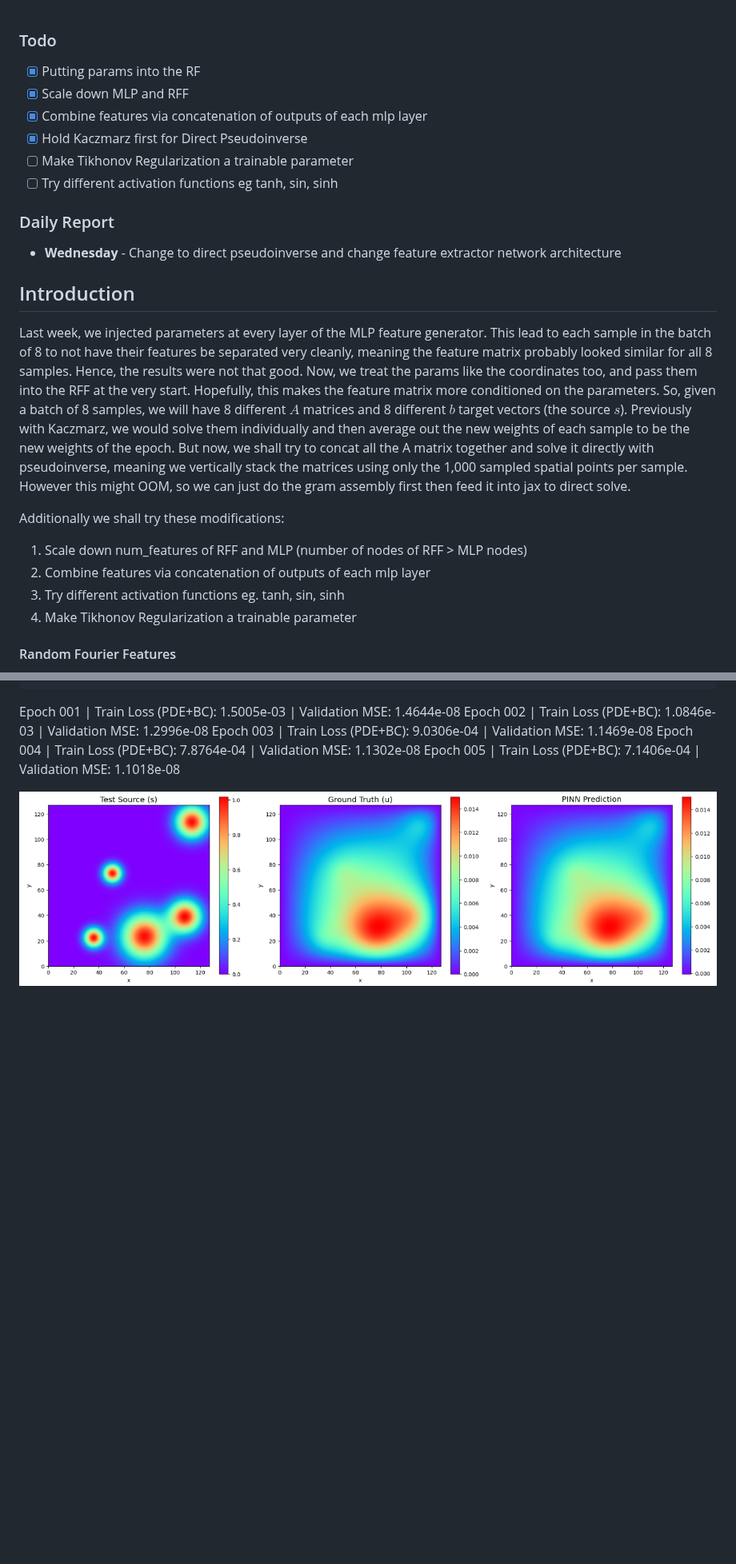
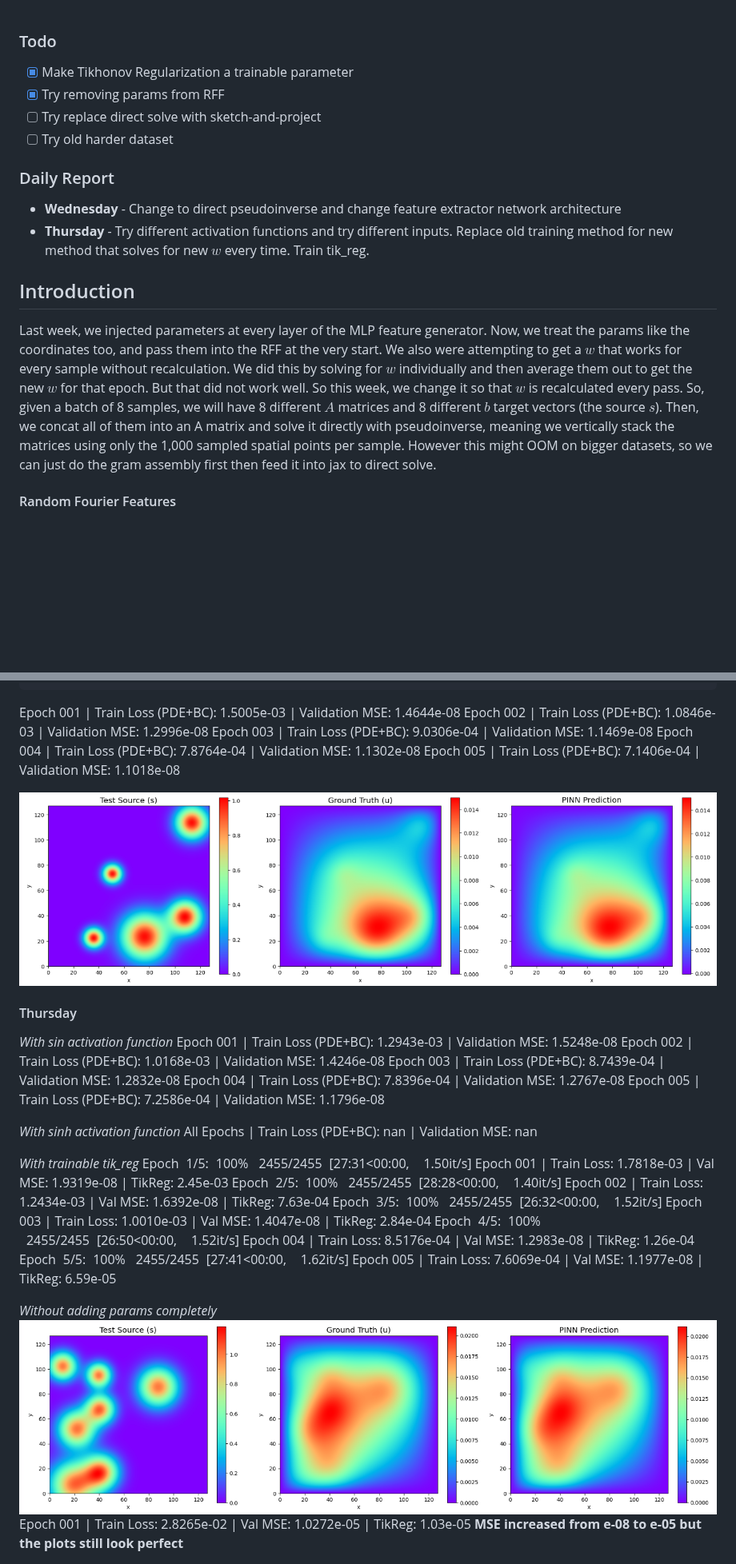
Before and after one commit to wang-yuancheng/piml, a Markdown page: docs/updates/2026-06-08-wk5.md, 2 parts joined by grey strips. Shown at 80% size. GitHub-like rendering; pictures changed too: docs/assets/wk5/thursday-results.png (added); blank space fills up the shorter version.

Commit message:
Run experiments

```diff
--- a/docs/updates/2026-06-08-wk5.md
+++ b/docs/updates/2026-06-08-wk5.md
@@ -1,22 +1,16 @@
 ### Todo
-- [x] Putting params into the RF
-- [x] Scale down MLP and RFF
-- [x] Combine features via concatenation of outputs of each mlp layer
-- [x] Hold Kaczmarz first for Direct Pseudoinverse
-- [ ] Make Tikhonov Regularization a trainable parameter
-- [ ] Try different activation functions eg tanh, sin, sinh
+- [x] Make Tikhonov Regularization a trainable parameter
+- [x] Try removing params from RFF
+- [ ] Try replace direct solve with sketch-and-project
+- [ ] Try old harder dataset
 
 ### Daily Report
 * **Wednesday** - Change to direct pseudoinverse and change feature extractor network architecture
+* **Thursday** - Try different activation functions and try different inputs. Replace old training method for new method that solves for new $w$ every time. Train tik_reg.
 
 ## Introduction
-Last week, we injected parameters at every layer of the MLP feature generator. This lead to each sample in the batch of 8 to not have their features be separated very cleanly, meaning the feature matrix probably looked similar for all 8 samples. Hence, the results were not that good. Now, we treat the params like the coordinates too, and pass them into the RFF at the very start. Hopefully, this makes the feature matrix more conditioned on the parameters. So, given a batch of 8 samples, we will have 8 different $A$ matrices and 8 different $b$ target vectors (the source $s$). Previously with Kaczmarz, we would solve them individually and then average out the new weights of each sample to be the new weights of the epoch. But now, we shall try to concat all the A matrix together and solve it directly with pseudoinverse, meaning we vertically stack the matrices using only the 1,000 sampled spatial points per sample. However this might OOM, so we can just do the gram assembly first then feed it into jax to direct solve.
-
-Additionally we shall try these modifications:
-1. Scale down num_features of RFF and MLP (number of nodes of RFF > MLP nodes)
-2. Combine features via concatenation of outputs of each mlp layer
-3. Try different activation functions eg. tanh, sin, sinh
-4. Make Tikhonov Regularization a trainable parameter
+Last week, we injected parameters at every layer of the MLP feature generator. Now, we treat the params like the coordinates too, and pass them into the RFF at the very start.
+We also were attempting to get a $w$ that works for every sample without recalculation. We did this by solving for $w$ individually and then average them out to get the new $w$ for that epoch. But that did not work well. So this week, we change it so that $w$ is recalculated every pass. So, given a batch of 8 samples, we will have 8 different $A$ matrices and 8 different $b$ target vectors (the source $s$). Then, we concat all of them into an A matrix and solve it directly with pseudoinverse, meaning we vertically stack the matrices using only the 1,000 sampled spatial points per sample. However this might OOM on bigger datasets, so we can just do the gram assembly first then feed it into jax to direct solve.
 
 #### Random Fourier Features
 $v$ is the concatenated input vector:
@@ -66,3 +69,36 @@ Epoch 004 | Train Loss (PDE+BC): 7.8764e-04 | Validation MSE: 1.1302e-08
 Epoch 005 | Train Loss (PDE+BC): 7.1406e-04 | Validation MSE: 1.1018e-08
 
 <img src="../assets/wk5/wednesday-results.png" width="1000">
+
+#### Thursday
+*With sin activation function*
+Epoch 001 | Train Loss (PDE+BC): 1.2943e-03 | Validation MSE: 1.5248e-08
+Epoch 002 | Train Loss (PDE+BC): 1.0168e-03 | Validation MSE: 1.4246e-08
+Epoch 003 | Train Loss (PDE+BC): 8.7439e-04 | Validation MSE: 1.2832e-08
+Epoch 004 | Train Loss (PDE+BC): 7.8396e-04 | Validation MSE: 1.2767e-08
+Epoch 005 | Train Loss (PDE+BC): 7.2586e-04 | Validation MSE: 1.1796e-08
+
+*With sinh activation function*
+All Epochs | Train Loss (PDE+BC): nan | Validation MSE: nan
+
+*With trainable tik_reg*
+Epoch 1/5: 100%
+ 2455/2455 [27:31<00:00,  1.50it/s]
+Epoch 001 | Train Loss: 1.7818e-03 | Val MSE: 1.9319e-08 | TikReg: 2.45e-03
+Epoch 2/5: 100%
+ 2455/2455 [28:28<00:00,  1.40it/s]
+Epoch 002 | Train Loss: 1.2434e-03 | Val MSE: 1.6392e-08 | TikReg: 7.63e-04
+Epoch 3/5: 100%
+ 2455/2455 [26:32<00:00,  1.52it/s]
+Epoch 003 | Train Loss: 1.0010e-03 | Val MSE: 1.4047e-08 | TikReg: 2.84e-04
+Epoch 4/5: 100%
+ 2455/2455 [26:50<00:00,  1.52it/s]
+Epoch 004 | Train Loss: 8.5176e-04 | Val MSE: 1.2983e-08 | TikReg: 1.26e-04
+Epoch 5/5: 100%
+ 2455/2455 [27:41<00:00,  1.62it/s]
+Epoch 005 | Train Loss: 7.6069e-04 | Val MSE: 1.1977e-08 | TikReg: 6.59e-05
+
+*Without adding params completely*
+<img src="../assets/wk5/thursday-results.png" width="1000">
+Epoch 001 | Train Loss: 2.8265e-02 | Val MSE: 1.0272e-05 | TikReg: 1.03e-05
+**MSE increased from e-08 to e-05 but the plots still look perfect**
```
Also changed, not shown: other parts of docs/updates/2026-06-08-wk5.md (+18 -9 lines), docs/notes/wk5.md (+1 -2 lines), 2 other files.
